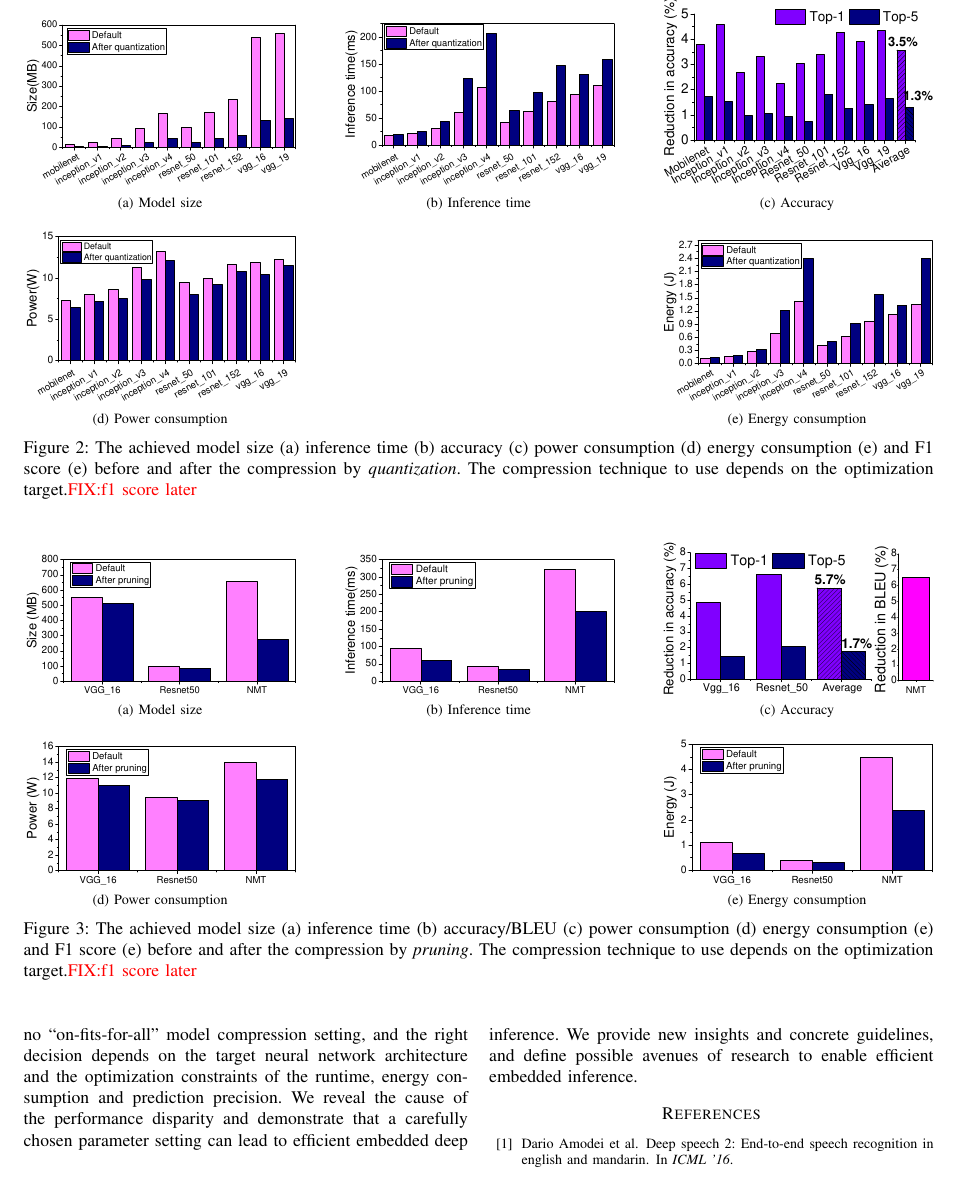
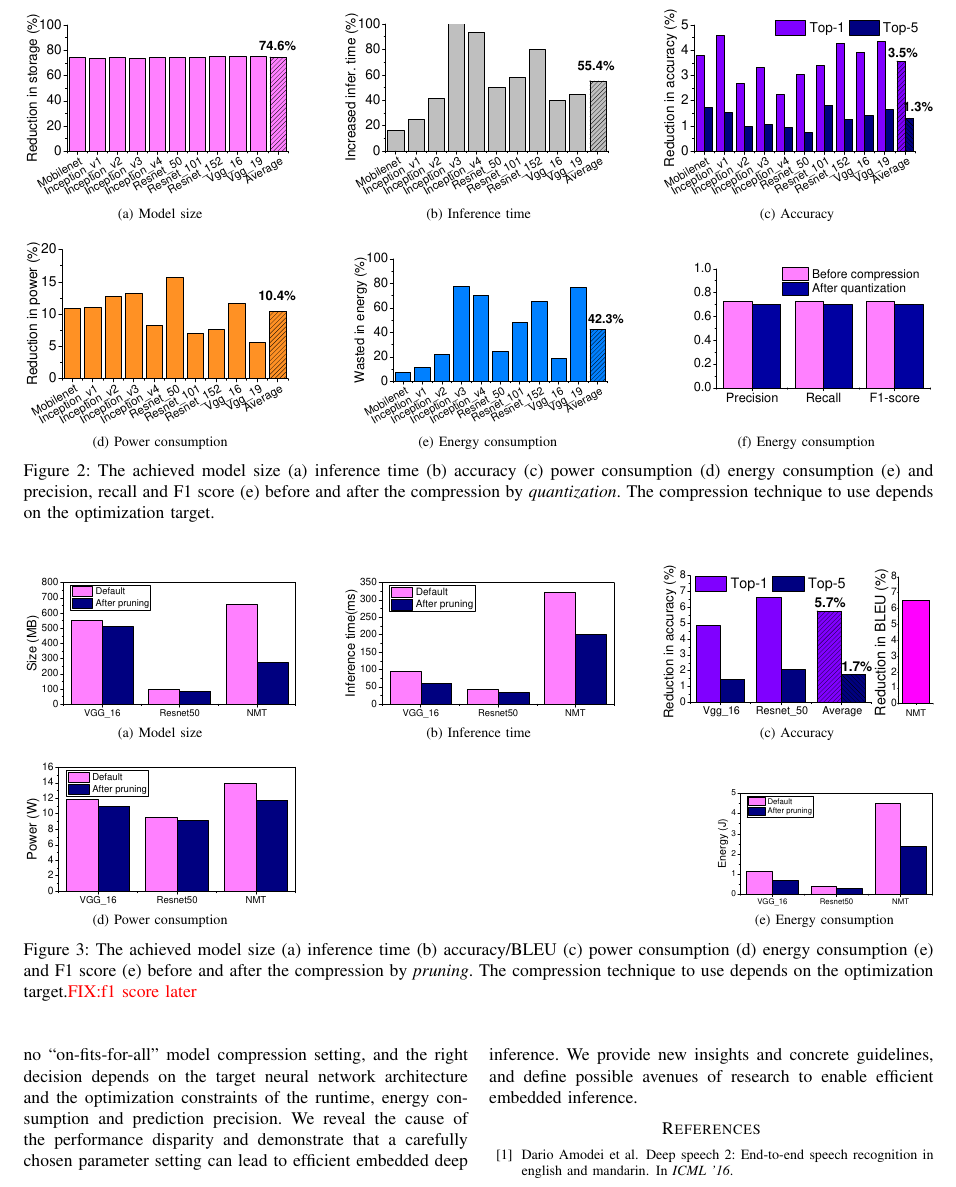
Before and after one commit to jianbinfang/icpads, a LaTeX paper (paper.tex, which reads results.tex): part of page 4 of 5, cut so that both start at the same text. Compiled offline with pdfLaTeX.

Commit message:
quan fig f1

```diff
--- a/results.tex
+++ b/results.tex
@@ -10,10 +10,12 @@
 \hfill
 \subfloat[][Energy consumption]{\includegraphics[width=0.3\textwidth]{figure/quan_energy.pdf}}
 \hfill
+\subfloat[][Energy consumption]{\includegraphics[width=0.28\textwidth]{figure/quan_prf.pdf}}
+\hfill
 
 \caption{The achieved model size (a) inference time (b) accuracy (c) power consumption (d)
-energy consumption (e) and F1 score (e) before and after the compression by \quantization.
-The compression technique to use depends on the optimization target.\FIXME{f1 score later}}
+energy consumption (e) and precision, recall and F1 score (e) before and after the compression by \quantization.
+The compression technique to use depends on the optimization target.}
 \label{fig:analy_quan}
 \end{figure*}
 
@@ -28,7 +30,8 @@ The compression technique to use depends on the optimization target.\FIXME{f1 sc
 \hfill
 \subfloat[][Power consumption]{\includegraphics[width=0.3\textwidth]{figure/prun_power.pdf}}
 \hfill
-\subfloat[][Energy consumption]{\includegraphics[width=0.3\textwidth]{figure/prun_energy.pdf}}
+\subfloat[][Energy consumption]{\includegraphics[width=0.24\textwidth]{figure/prun_energy.pdf}}
+
 \hfill
 
 \caption{The achieved model size (a) inference time (b) accuracy/BLEU (c) power consumption (d)
```
Also changed, not shown: figure/quan_energy.pdf, figure/quan_power.pdf, figure/quan_prf.pdf (added), figure/quan_size.pdf, figure/quan_time.pdf, 1 other file.
